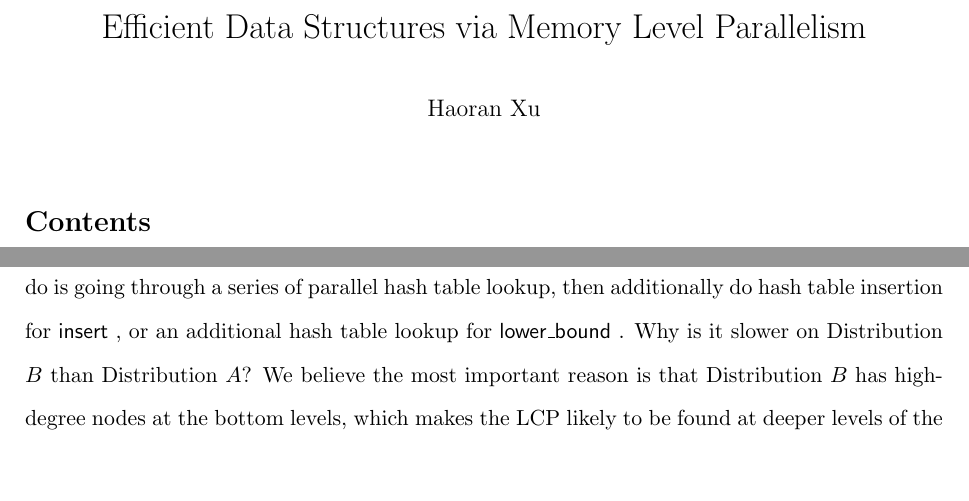
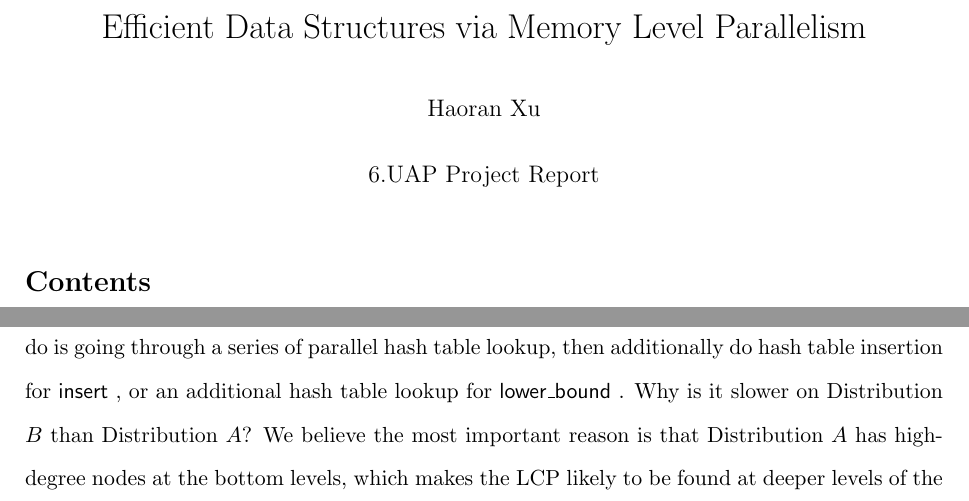
Before and after one commit to sillycross/efficient-mlp, a LaTeX document (main.tex): two parts of pages 1 and 39 of 45, joined at a grey line, cut so that both start at the same text, the shorter picture padded with empty space. Compiled offline with pdfLaTeX.

Commit message:
fix typo

```diff
--- a/main.tex
+++ b/main.tex
@@ -119,7 +119,7 @@
 
 \title{Efficient Data Structures via Memory Level Parallelism}
 \author{Haoran Xu}
-\date{}
+\date{6.UAP Project Report}
 
 \maketitle
 
@@ -1622,7 +1622,7 @@ std::set                                                                     & 0
 Indeed, for 64-bit keys, all we do is going through a series of parallel hash table lookup,
 then additionally do hash table insertion for \insertion, or an additional hash table lookup for \lowerbound.
 Why is it slower on Distribution $B$ than Distribution $A$?
-We believe the most important reason is that Distribution $B$ has high-degree nodes at the bottom levels,
+We believe the most important reason is that Distribution $A$ has high-degree nodes at the bottom levels,
 which makes the LCP likely to be found at deeper levels of the trie.
 When we do the parallel hash table lookups, we checked the results in reverse order of depth,
 so we can quit whenever a hit is found.
```
Also changed, not shown: README.md, main.pdf.
